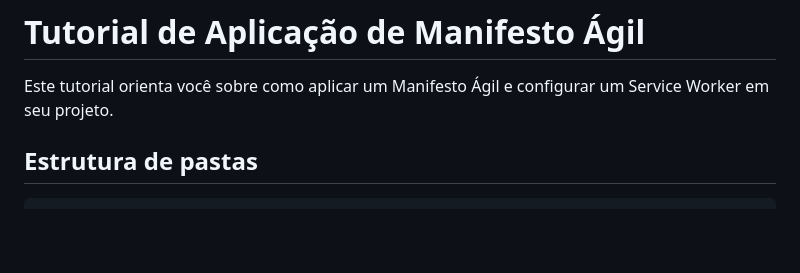
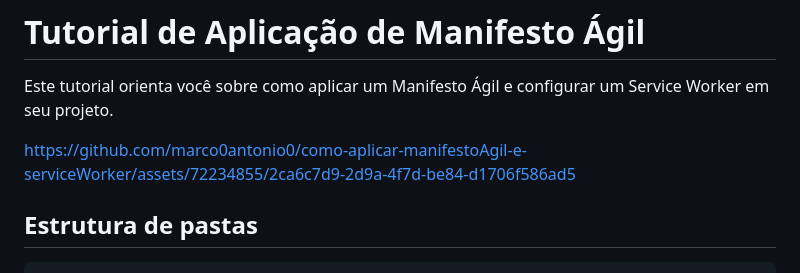
Before and after one commit to marco0antonio0/como-aplicar-manifestoAgil-e-serviceWorker, a Markdown page: readme.md, the part around the change. Rendered like a GitHub page; blank space fills up the shorter version.

```diff
--- a/readme.md
+++ b/readme.md
@@ -1,6 +1,10 @@
 # Tutorial de Aplicação de Manifesto Ágil
 
 Este tutorial orienta você sobre como aplicar um Manifesto Ágil e configurar um Service Worker em seu projeto.
+
+
+https://github.com/marco0antonio0/como-aplicar-manifestoAgil-e-serviceWorker/assets/72234855/2ca6c7d9-2d9a-4f7d-be84-d1706f586ad5
+
 
 ## Estrutura de pastas
 
```
